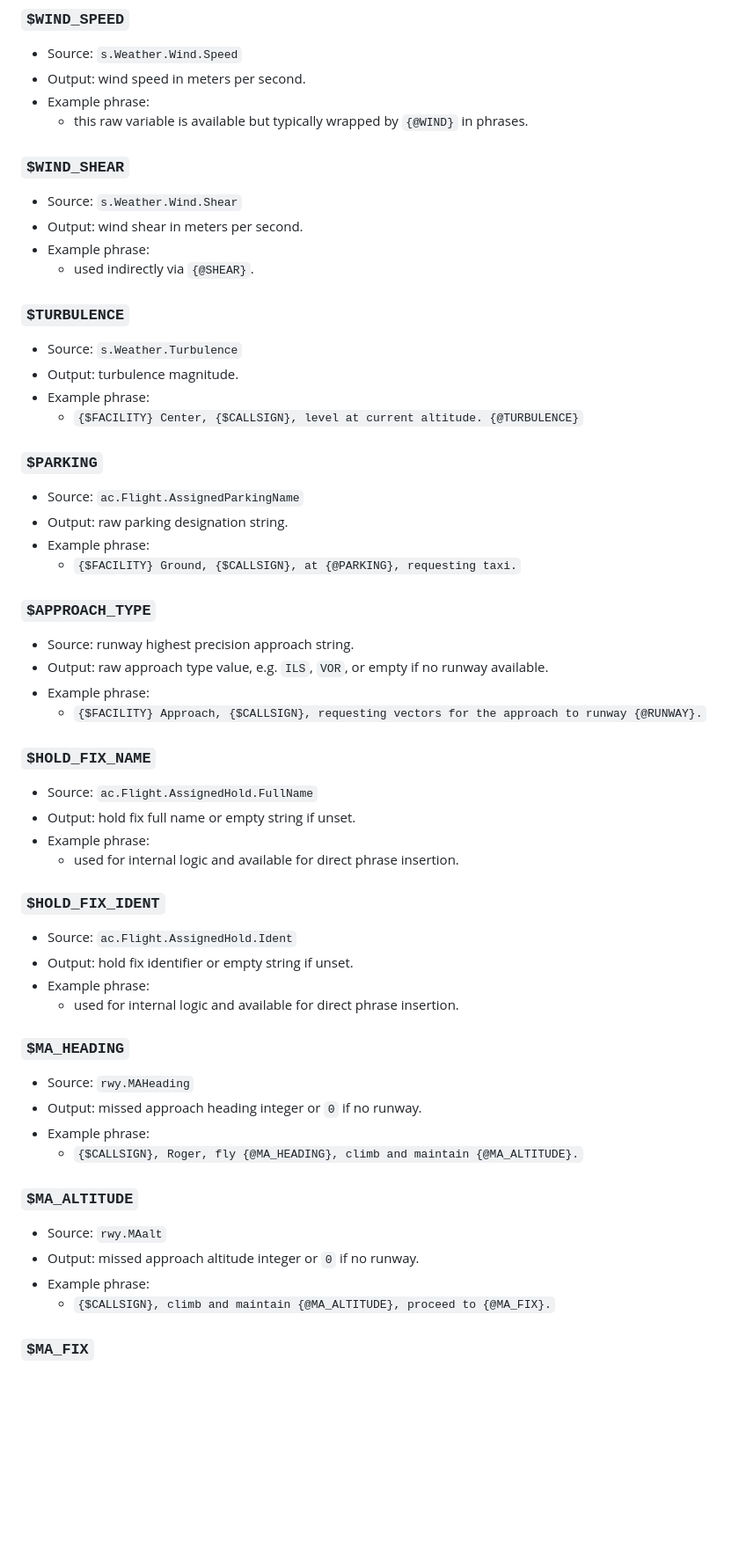
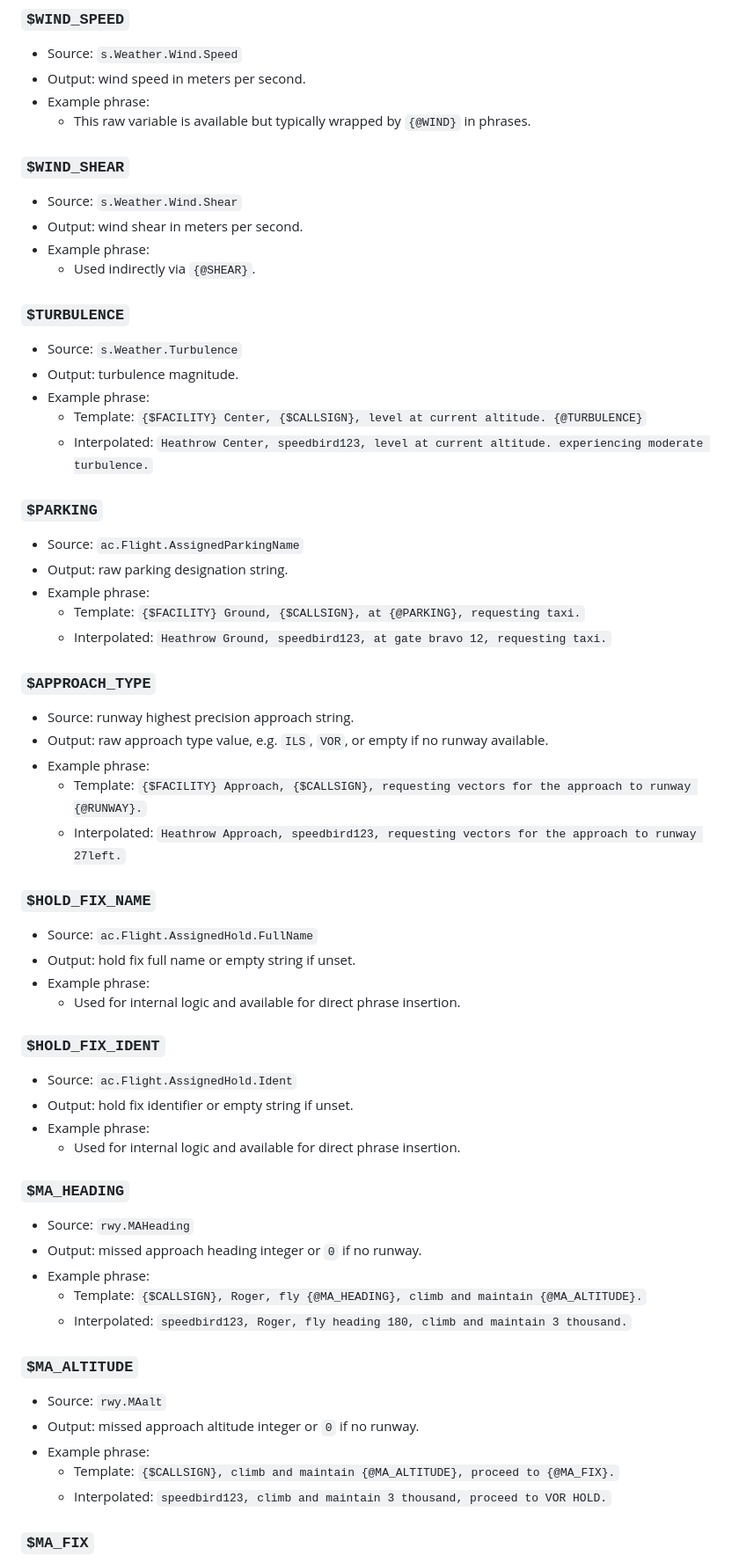
Before and after one commit to curbz/decimal-niner, a Markdown page: PCL_VARIABLES.md, the part around one of its changes. Shown at 88% size. Drawn GitHub-style; blank space fills up the shorter version.

```diff
--- a/PCL_VARIABLES.md
+++ b/PCL_VARIABLES.md
@@ -63,55 +71,60 @@ It is focused on the values and formatted outputs produced by the engine, with r
 - Source: `s.Weather.Wind.Speed`
 - Output: wind speed in meters per second.
 - Example phrase:
-  - this raw variable is available but typically wrapped by `{@WIND}` in phrases.
+  - This raw variable is available but typically wrapped by `{@WIND}` in phrases.
 
 ### `$WIND_SHEAR`
 - Source: `s.Weather.Wind.Shear`
 - Output: wind shear in meters per second.
 - Example phrase:
-  - used indirectly via `{@SHEAR}`.
+  - Used indirectly via `{@SHEAR}`.
 
 ### `$TURBULENCE`
 - Source: `s.Weather.Turbulence`
 - Output: turbulence magnitude.
 - Example phrase:
-  - `{$FACILITY} Center, {$CALLSIGN}, level at current altitude. {@TURBULENCE}`
+  - Template: `{$FACILITY} Center, {$CALLSIGN}, level at current altitude. {@TURBULENCE}`
+  - Interpolated: `Heathrow Center, speedbird123, level at current altitude. experiencing moderate turbulence.`
 
 ### `$PARKING`
 - Source: `ac.Flight.AssignedParkingName`
 - Output: raw parking designation string.
 - Example phrase:
-  - `{$FACILITY} Ground, {$CALLSIGN}, at {@PARKING}, requesting taxi.`
+  - Template: `{$FACILITY} Ground, {$CALLSIGN}, at {@PARKING}, requesting taxi.`
+  - Interpolated: `Heathrow Ground, speedbird123, at gate bravo 12, requesting taxi.`
 
 ### `$APPROACH_TYPE`
 - Source: runway highest precision approach string.
 - Output: raw approach type value, e.g. `ILS`, `VOR`, or empty if no runway available.
 - Example phrase:
-  - `{$FACILITY} Approach, {$CALLSIGN}, requesting vectors for the approach to runway {@RUNWAY}.`
+  - Template: `{$FACILITY} Approach, {$CALLSIGN}, requesting vectors for the approach to runway {@RUNWAY}.`
+  - Interpolated: `Heathrow Approach, speedbird123, requesting vectors for the approach to runway 27left.`
 
 ### `$HOLD_FIX_NAME`
 - Source: `ac.Flight.AssignedHold.FullName`
 - Output: hold fix full name or empty string if unset.
 - Example phrase:
-  - used for internal logic and available for direct phrase insertion.
+  - Used for internal logic and available for direct phrase insertion.
 
 ### `$HOLD_FIX_IDENT`
 - Source: `ac.Flight.AssignedHold.Ident`
 - Output: hold fix identifier or empty string if unset.
 - Example phrase:
-  - used for internal logic and available for direct phrase insertion.
+  - Used for internal logic and available for direct phrase insertion.
 
 ### `$MA_HEADING`
 - Source: `rwy.MAHeading`
 - Output: missed approach heading integer or `0` if no runway.
 - Example phrase:
-  - `{$CALLSIGN}, Roger, fly {@MA_HEADING}, climb and maintain {@MA_ALTITUDE}.`
+  - Template: `{$CALLSIGN}, Roger, fly {@MA_HEADING}, climb and maintain {@MA_ALTITUDE}.`
+  - Interpolated: `speedbird123, Roger, fly heading 180, climb and maintain 3 thousand.`
 
 ### `$MA_ALTITUDE`
 - Source: `rwy.MAalt`
 - Output: missed approach altitude integer or `0` if no runway.
 - Example phrase:
-  - `{$CALLSIGN}, climb and maintain {@MA_ALTITUDE}, proceed to {@MA_FIX}.`
+  - Template: `{$CALLSIGN}, climb and maintain {@MA_ALTITUDE}, proceed to {@MA_FIX}.`
+  - Interpolated: `speedbird123, climb and maintain 3 thousand, proceed to VOR HOLD.`
 
 ### `$MA_FIX`
 - Source: `rwy.MAFix`
```
Also changed, not shown: other parts of PCL_VARIABLES.md (+54 -28 lines).
